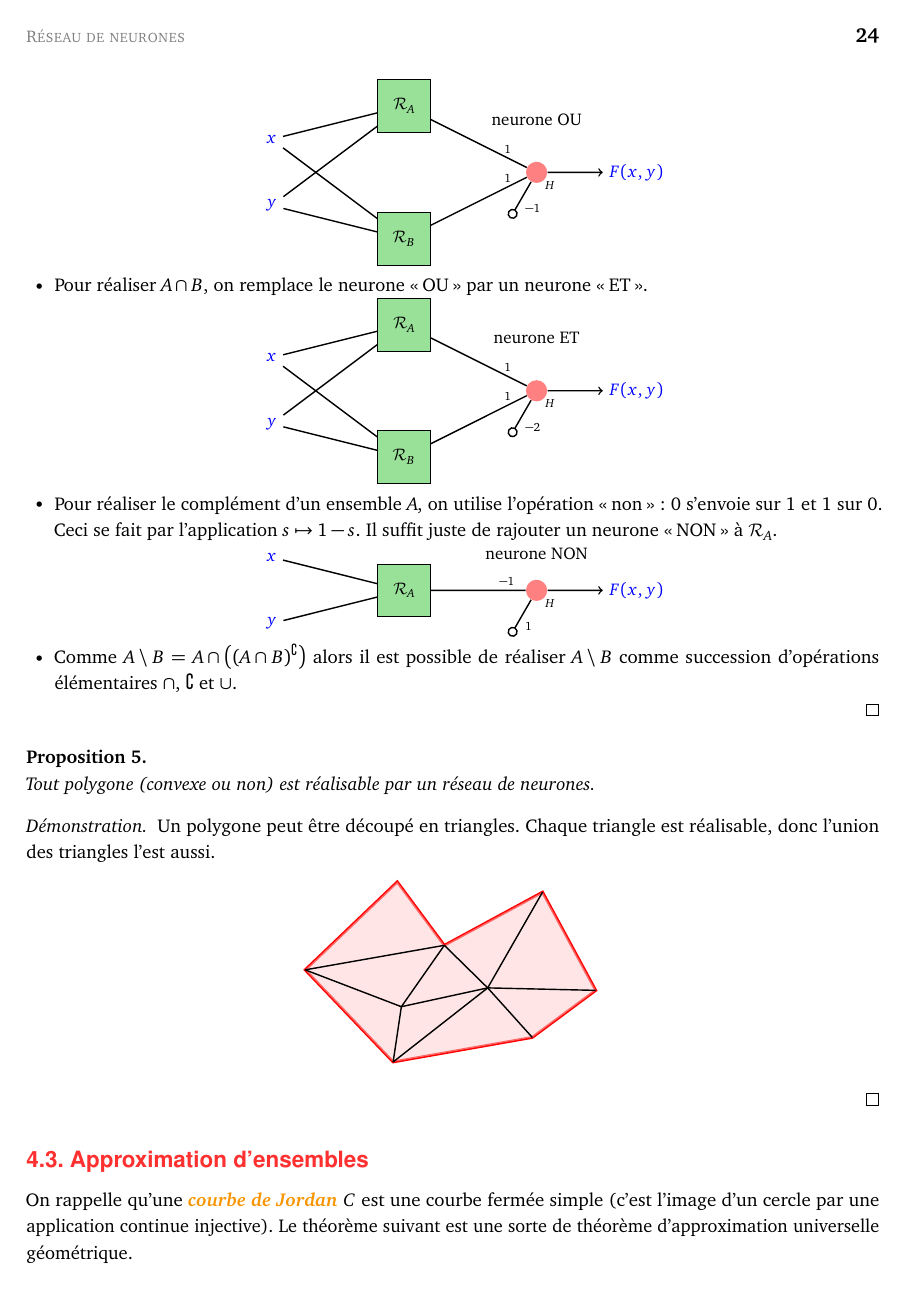
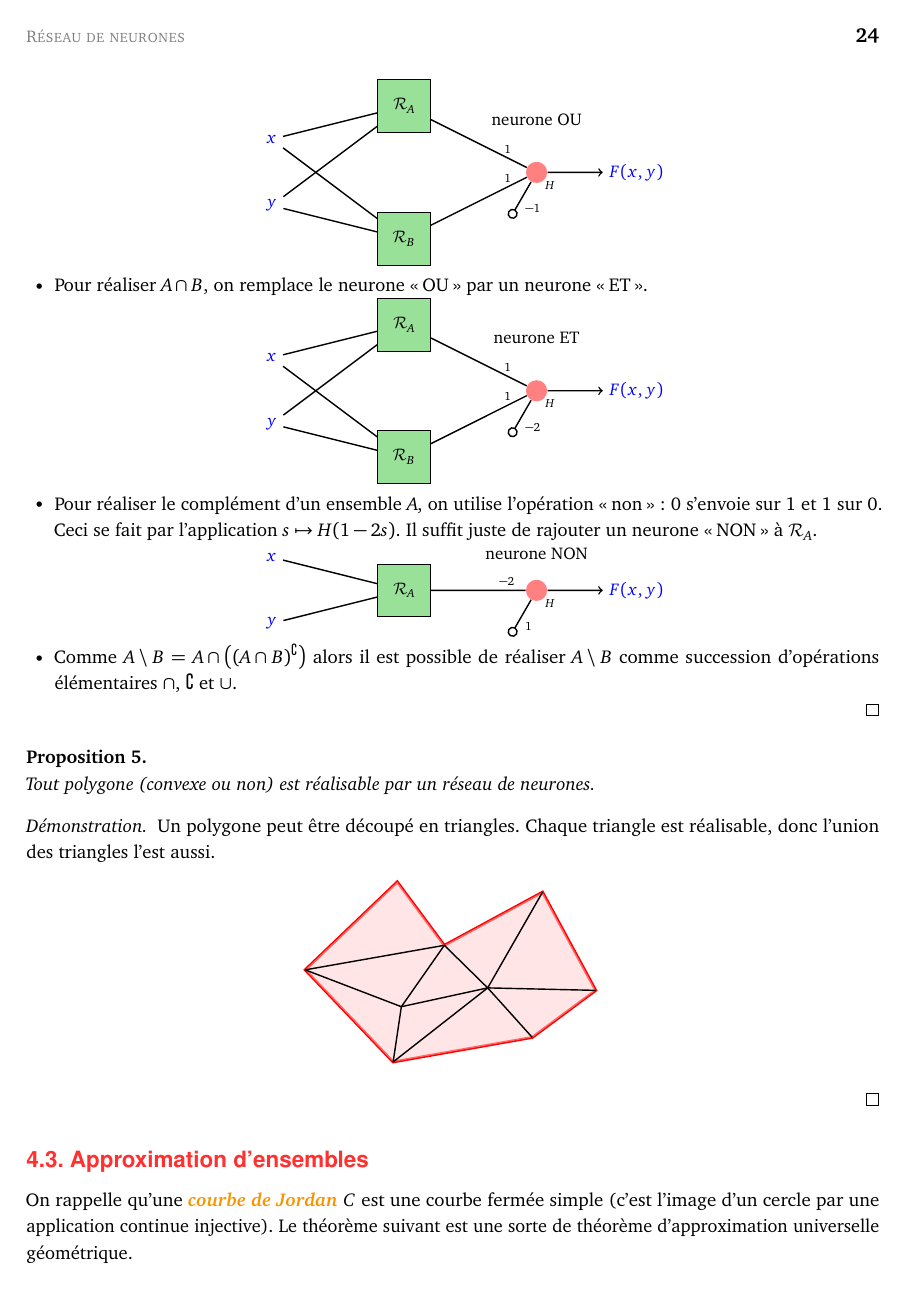
Before and after one commit to exo7math/deepmath-exo7, a LaTeX figure (neurones/neurones.tex, which reads neurones/figures/fig_neurones_64.tikz): page 24 of 30. Compiled offline with pdfLaTeX.

Commit message:
erreur neurone NON signalée par Aziz Jedidi

```diff
--- a/neurones/figures/fig_neurones_64.tikz
+++ b/neurones/figures/fig_neurones_64.tikz
@@ -28,7 +28,7 @@
 
 
 
- \path[thick] (I-1) edge node[pos=0.8,above,scale=0.7]{$-1$} (O);
+ \path[thick] (I-1) edge node[pos=0.8,above,scale=0.7]{$-2$} (O);
  \draw[-o,thick] (O) to node[midway,below right,scale=0.7]{$1$} ++ (-120:0.8) ;
 
 % Sortie
--- a/neurones/neurones.tex
+++ b/neurones/neurones.tex
@@ -902,7 +902,7 @@ Ainsi si $(x,y)$ est dans $A \cup B$, il est dans $A$ ou dans $B$, une des sorti
 }
 
   \item Pour réaliser le complément d'un ensemble $A$, on utilise l'opération \og{}non\fg{} : $0$ s'envoie sur $1$ et $1$ sur $0$. Ceci se fait par l'application
-  $s \mapsto 1-s$. Il suffit juste de rajouter un neurone \og{}NON\fg{} à $\mathcal{R}_A$.
+  $s \mapsto H(1-2s)$. Il suffit juste de rajouter un neurone \og{}NON\fg{} à $\mathcal{R}_A$.
 
 \myfigure{0.8}{
 \tikzinput{fig_neurones_64}
```
Also changed, not shown: divers/img_deepmath_medium (copie).png (renamed from divers/img_deepmath_medium.png), divers/livre-deepmath.png (added), neurones/neurones.pdf.
